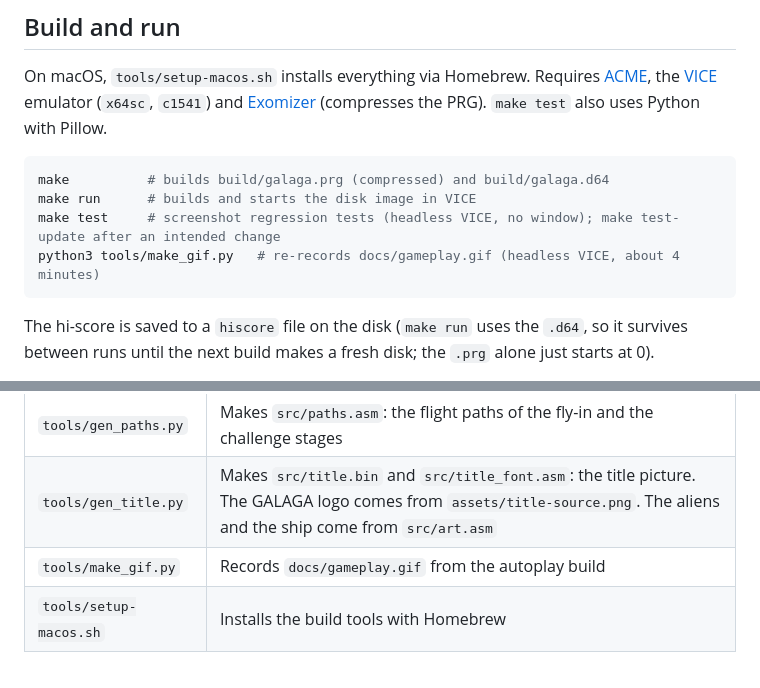
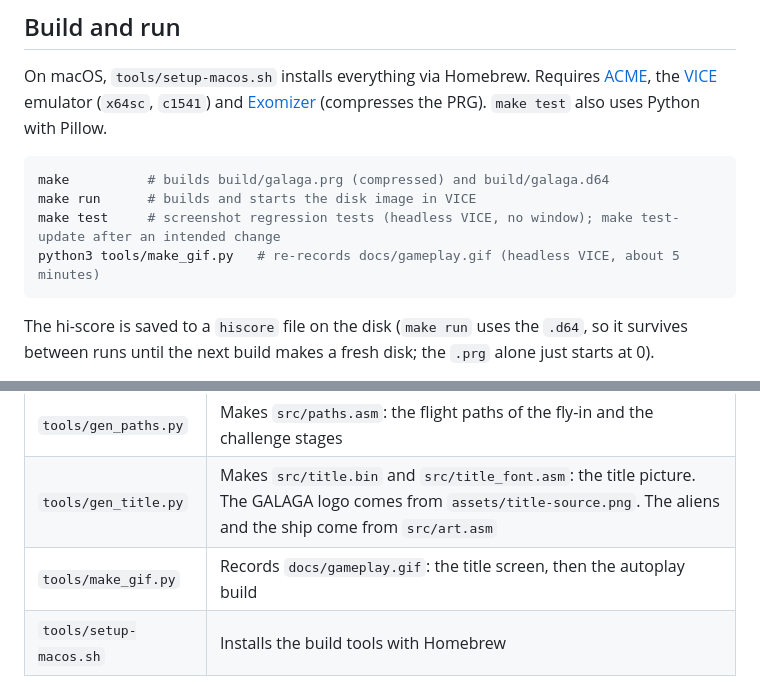
Before and after one commit to Shadester/64galaga, a Markdown page: README.md, 2 parts joined by grey strips. Drawn GitHub-style.

Commit message:
README: GIF caption and tool description match the new GIF

````diff
--- a/README.md
+++ b/README.md
@@ -69,7 +69,7 @@ Requires [ACME](https://sourceforge.net/projects/acme-crossass/), the [VICE](htt
 make          # builds build/galaga.prg (compressed) and build/galaga.d64
 make run      # builds and starts the disk image in VICE
 make test     # screenshot regression tests (headless VICE, no window); make test-update after an intended change
-python3 tools/make_gif.py   # re-records docs/gameplay.gif (headless VICE, about 4 minutes)
+python3 tools/make_gif.py   # re-records docs/gameplay.gif (headless VICE, about 5 minutes)
 ```
 
 The hi-score is saved to a `hiscore` file on the disk (`make run` uses the `.d64`, so it survives between runs until the next build makes a fresh disk; the `.prg` alone just starts at 0).
@@ -93,7 +93,7 @@ A joystick in port 2 works as well. In VICE, use a keyset mapped to joystick por
 |------|---------|
 | `tools/gen_paths.py` | Makes `src/paths.asm`: the flight paths of the fly-in and the challenge stages |
 | `tools/gen_title.py` | Makes `src/title.bin` and `src/title_font.asm`: the title picture. The GALAGA logo comes from `assets/title-source.png`. The aliens and the ship come from `src/art.asm` |
-| `tools/make_gif.py` | Records `docs/gameplay.gif` from the autoplay build |
+| `tools/make_gif.py` | Records `docs/gameplay.gif`: the title screen, then the autoplay build |
 | `tools/setup-macos.sh` | Installs the build tools with Homebrew |
 
 The generated files are in the repository. You only run the generators when you change a path or the title picture.
````
Also changed, not shown: other parts of README.md (+1 -1 lines).
